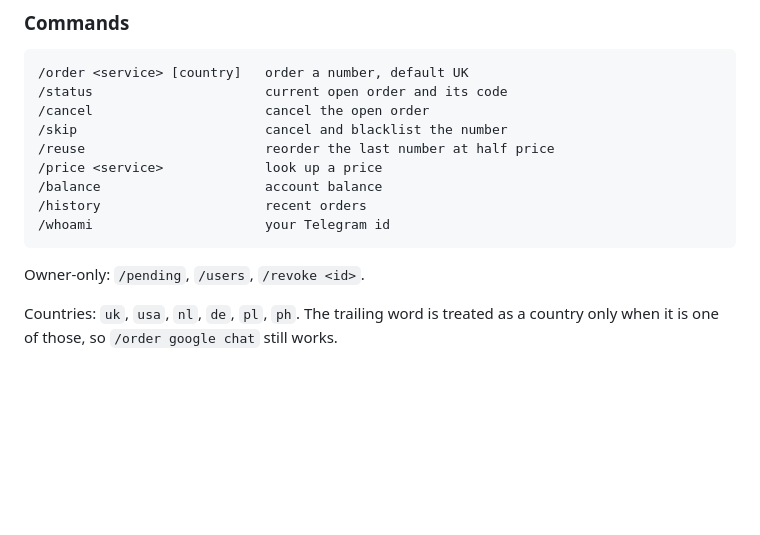
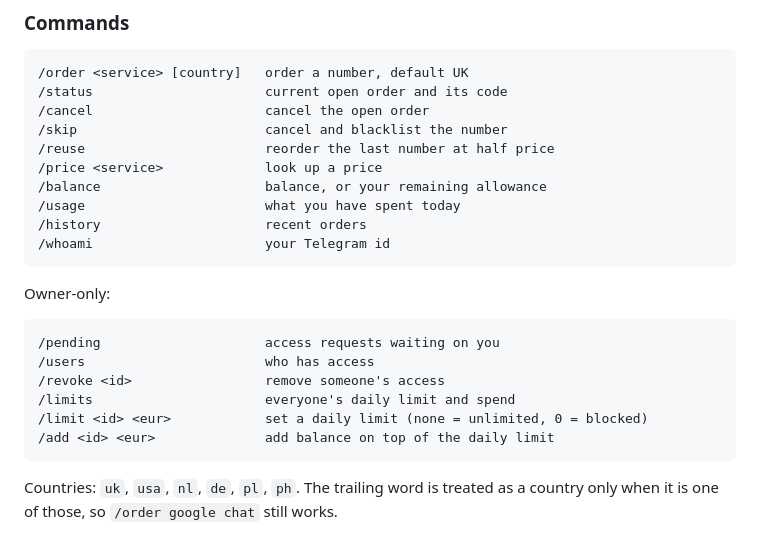
Before and after one commit to hatimmustafa7869-dot/otppanel, a Markdown page: README.md, the part around the change. Drawn GitHub-style; blank space fills up the shorter version.

Commit message:
List the new bot commands in the README
The command reference still predated /usage, /limits, /limit and /add.

Co-Authored-By: Claude Opus 5 <noreply@anthropic.com>

````diff
--- a/README.md
+++ b/README.md
@@ -140,12 +140,22 @@ rather than the account's full balance.
 /skip                        cancel and blacklist the number
 /reuse                       reorder the last number at half price
 /price <service>             look up a price
-/balance                     account balance
+/balance                     balance, or your remaining allowance
+/usage                       what you have spent today
 /history                     recent orders
 /whoami                      your Telegram id
 ```
 
-Owner-only: `/pending`, `/users`, `/revoke <id>`.
+Owner-only:
+
+```
+/pending                     access requests waiting on you
+/users                       who has access
+/revoke <id>                 remove someone's access
+/limits                      everyone's daily limit and spend
+/limit <id> <eur>            set a daily limit (none = unlimited, 0 = blocked)
+/add <id> <eur>              add balance on top of the daily limit
+```
 
 Countries: `uk`, `usa`, `nl`, `de`, `pl`, `ph`. The trailing word is treated as a
 country only when it is one of those, so `/order google chat` still works.
````
